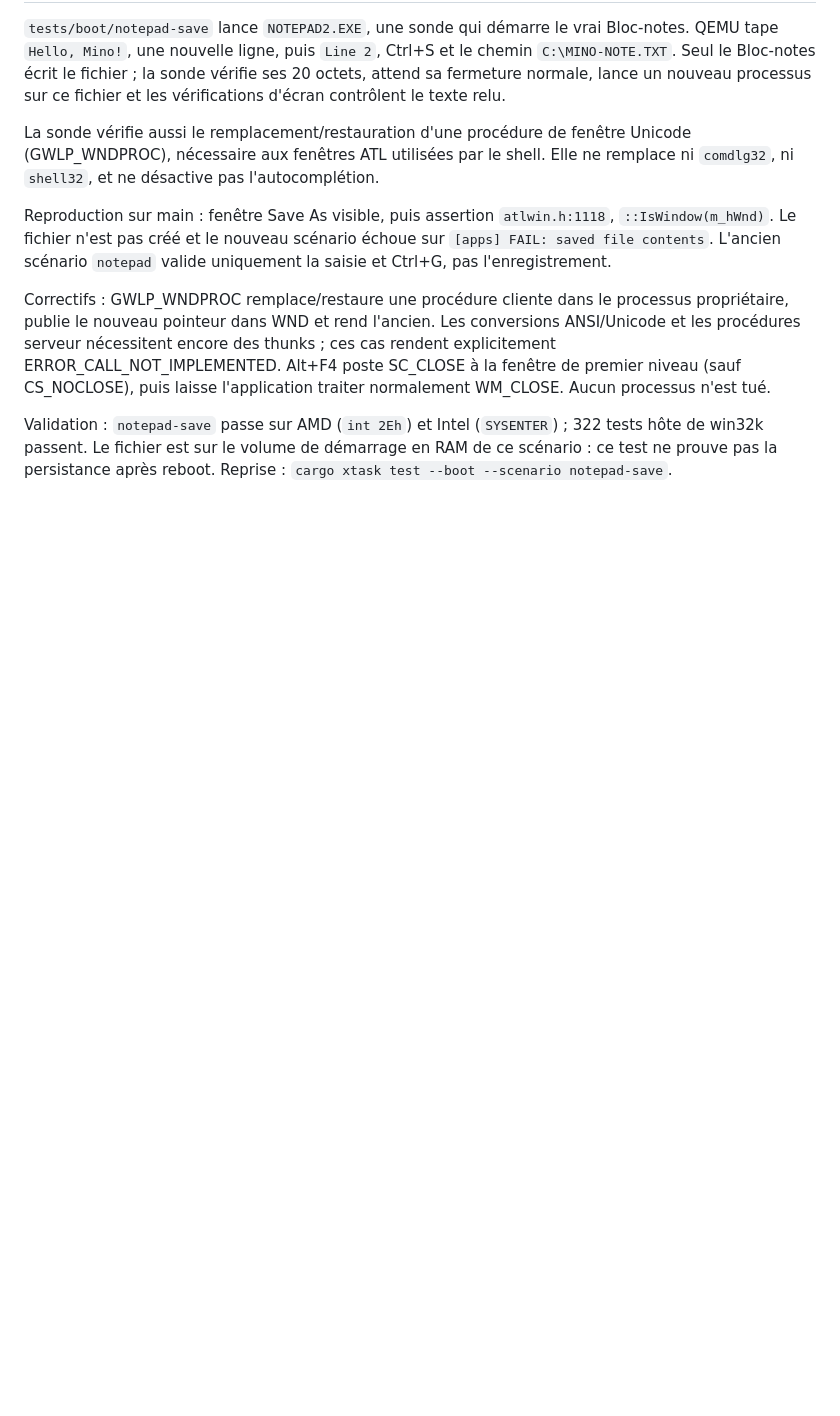
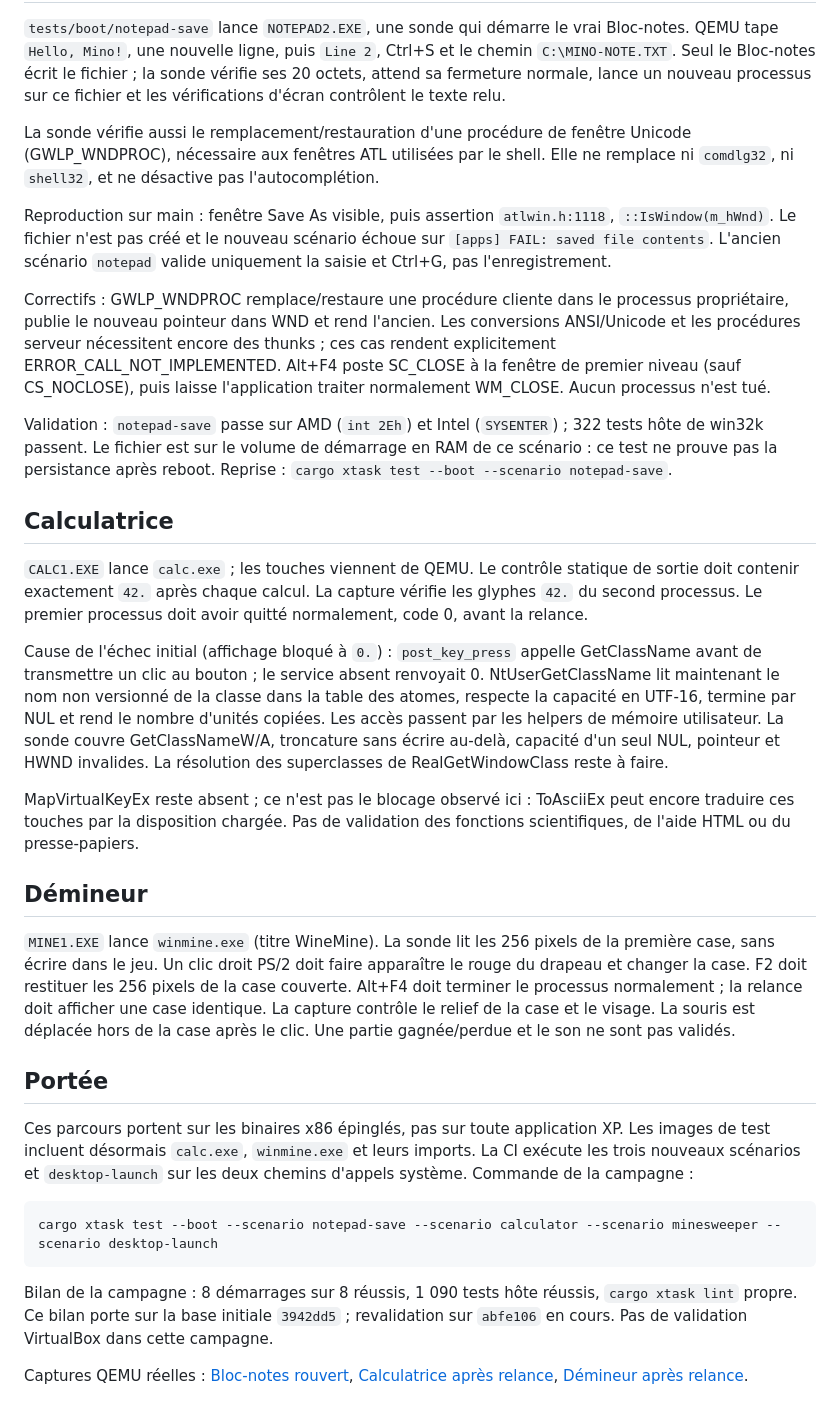
Before and after one commit to pentest30/mini-nt-os, a Markdown page: docs/compat/applications.md, the part around one of its changes. Drawn GitHub-style; blank space fills up the shorter version.

Commit message:
win32k: reconnaître les classes et valider Calculatrice et Démineur

````diff
--- a/docs/compat/applications.md
+++ b/docs/compat/applications.md
@@ -39,3 +39,52 @@ Validation : `notepad-save` passe sur AMD (`int 2Eh`) et Intel (`SYSENTER`) ;
 322 tests hôte de win32k passent. Le fichier est sur le volume de démarrage
 en RAM de ce scénario : ce test ne prouve pas la persistance après reboot.
 Reprise : `cargo xtask test --boot --scenario notepad-save`.
+
+## Calculatrice
+
+`CALC1.EXE` lance `calc.exe` ; les touches viennent de QEMU. Le contrôle
+statique de sortie doit contenir exactement `42.` après chaque calcul. La
+capture vérifie les glyphes `42.` du second processus. Le premier processus
+doit avoir quitté normalement, code 0, avant la relance.
+
+Cause de l'échec initial (affichage bloqué à `0.`) : `post_key_press` appelle
+GetClassName avant de transmettre un clic au bouton ; le service absent
+renvoyait 0. NtUserGetClassName lit maintenant le nom non versionné de la
+classe dans la table des atomes, respecte la capacité en UTF-16, termine par
+NUL et rend le nombre d'unités copiées. Les accès passent par les helpers de
+mémoire utilisateur. La sonde couvre GetClassNameW/A, troncature sans écrire
+au-delà, capacité d'un seul NUL, pointeur et HWND invalides. La résolution des
+superclasses de RealGetWindowClass reste à faire.
+
+MapVirtualKeyEx reste absent ; ce n'est pas le blocage observé ici : ToAsciiEx
+peut encore traduire ces touches par la disposition chargée. Pas de
+validation des fonctions scientifiques, de l'aide HTML ou du presse-papiers.
+
+## Démineur
+
+`MINE1.EXE` lance `winmine.exe` (titre WineMine). La sonde lit les 256 pixels
+de la première case, sans écrire dans le jeu. Un clic droit PS/2 doit faire
+apparaître le rouge du drapeau et changer la case. F2 doit restituer les
+256 pixels de la case couverte. Alt+F4 doit terminer le processus normalement ;
+la relance doit afficher une case identique. La capture contrôle le relief
+de la case et le visage. La souris est déplacée hors de la case après le
+clic. Une partie gagnée/perdue et le son ne sont pas validés.
+
+## Portée
+
+Ces parcours portent sur les binaires x86 épinglés, pas sur toute application
+XP. Les images de test incluent désormais `calc.exe`, `winmine.exe` et leurs
+imports. La CI exécute les trois nouveaux scénarios et `desktop-launch` sur
+les deux chemins d'appels système. Commande de la campagne :
+
+```sh
+cargo xtask test --boot --scenario notepad-save --scenario calculator --scenario minesweeper --scenario desktop-launch
+```
+
+Bilan de la campagne : 8 démarrages sur 8 réussis, 1 090 tests hôte réussis,
+`cargo xtask lint` propre. Ce bilan porte sur la base initiale `3942dd5` ; revalidation sur `abfe106` en cours.
+Pas de validation VirtualBox dans cette campagne.
+
+Captures QEMU réelles : [Bloc-notes rouvert](../images/notepad-save.png),
+[Calculatrice après relance](../images/calculator.png),
+[Démineur après relance](../images/minesweeper.png).
````
Also changed, not shown: other parts of docs/compat/applications.md (+4 -4 lines), docs/compat/syscalls.md (+2 -2 lines), docs/passation.md (+3 -0 lines), docs/images/calculator.png (added), docs/images/minesweeper.png (added), docs/images/notepad-save.png (added), 12 other files.
